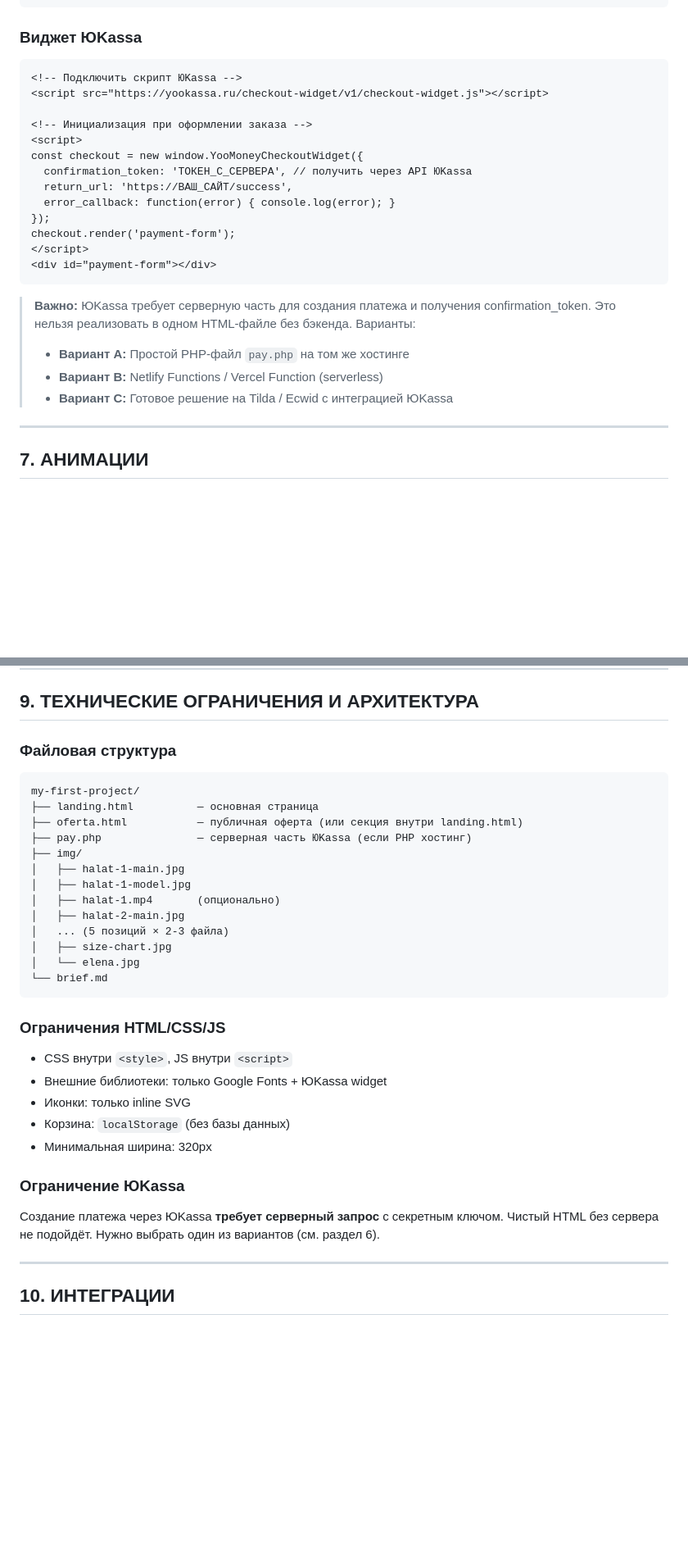
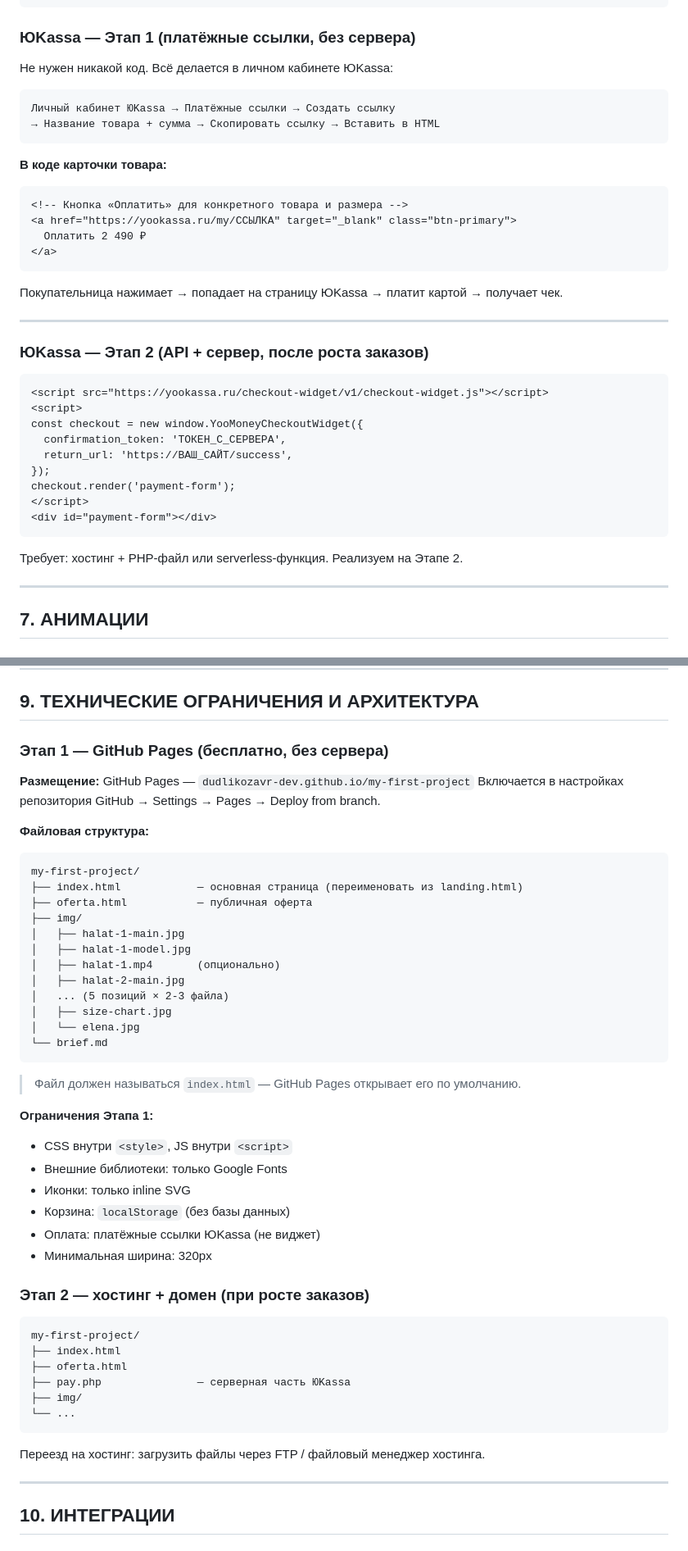
Before and after one commit to dudlikozavr-dev/my-first-project, a Markdown page: brief.md, 2 parts joined by grey strips. Shown at 82% size. GitHub-like rendering; blank space fills up the shorter version.

````diff
--- a/brief.md
+++ b/brief.md
@@ -565,28 +587,42 @@ body { font-size: clamp(0.95rem, 2vw, 1.1rem); }
 }
 ```
 
-### Виджет ЮKassa
+### ЮKassa — Этап 1 (платёжные ссылки, без сервера)
+
+Не нужен никакой код. Всё делается в личном кабинете ЮKassa:
+
+```
+Личный кабинет ЮKassa → Платёжные ссылки → Создать ссылку
+→ Название товара + сумма → Скопировать ссылку → Вставить в HTML
+```
+
+**В коде карточки товара:**
+```html
+<!-- Кнопка «Оплатить» для конкретного товара и размера -->
+<a href="https://yookassa.ru/my/ССЫЛКА" target="_blank" class="btn-primary">
+  Оплатить 2 490 ₽
+</a>
+```
+
+Покупательница нажимает → попадает на страницу ЮKassa → платит картой → получает чек.
+
+---
+
+### ЮKassa — Этап 2 (API + сервер, после роста заказов)
 
 ```html
-<!-- Подключить скрипт ЮKassa -->
 <script src="https://yookassa.ru/checkout-widget/v1/checkout-widget.js"></script>
-
-<!-- Инициализация при оформлении заказа -->
 <script>
 const checkout = new window.YooMoneyCheckoutWidget({
-  confirmation_token: 'ТОКЕН_С_СЕРВЕРА', // получить через API ЮKassa
+  confirmation_token: 'ТОКЕН_С_СЕРВЕРА',
   return_url: 'https://ВАШ_САЙТ/success',
-  error_callback: function(error) { console.log(error); }
 });
 checkout.render('payment-form');
 </script>
 <div id="payment-form"></div>
 ```
 
-> **Важно:** ЮKassa требует серверную часть для создания платежа и получения confirmation_token. Это нельзя реализовать в одном HTML-файле без бэкенда. Варианты:
-> - **Вариант A:** Простой PHP-файл `pay.php` на том же хостинге
-> - **Вариант B:** Netlify Functions / Vercel Function (serverless)
-> - **Вариант C:** Готовое решение на Tilda / Ecwid с интеграцией ЮKassa
+Требует: хостинг + PHP-файл или serverless-функция. Реализуем на Этапе 2.
 
 ---
 
@@ -656,13 +692,17 @@ document.querySelectorAll('.reveal').forEach(el => io.observe(el));
 
 ## 9. ТЕХНИЧЕСКИЕ ОГРАНИЧЕНИЯ И АРХИТЕКТУРА
 
-### Файловая структура
+### Этап 1 — GitHub Pages (бесплатно, без сервера)
+
+**Размещение:** GitHub Pages — `dudlikozavr-dev.github.io/my-first-project`
+Включается в настройках репозитория GitHub → Settings → Pages → Deploy from branch.
+
+**Файловая структура:**
 
 ```
 my-first-project/
-├── landing.html          — основная страница
-├── oferta.html           — публичная оферта (или секция внутри landing.html)
-├── pay.php               — серверная часть ЮKassa (если PHP хостинг)
+├── index.html            — основная страница (переименовать из landing.html)
+├── oferta.html           — публичная оферта
 ├── img/
 │   ├── halat-1-main.jpg
 │   ├── halat-1-model.jpg
@@ -674,17 +714,28 @@ my-first-project/
 └── brief.md
 ```
 
-### Ограничения HTML/CSS/JS
+> Файл должен называться `index.html` — GitHub Pages открывает его по умолчанию.
 
+**Ограничения Этапа 1:**
 - CSS внутри `<style>`, JS внутри `<script>`
-- Внешние библиотеки: только Google Fonts + ЮKassa widget
+- Внешние библиотеки: только Google Fonts
 - Иконки: только inline SVG
 - Корзина: `localStorage` (без базы данных)
+- Оплата: платёжные ссылки ЮKassa (не виджет)
 - Минимальная ширина: 320px
 
-### Ограничение ЮKassa
+### Этап 2 — хостинг + домен (при росте заказов)
 
-Создание платежа через ЮKassa **требует серверный запрос** с секретным ключом. Чистый HTML без сервера не подойдёт. Нужно выбрать один из вариантов (см. раздел 6).
+```
+my-first-project/
+├── index.html
+├── oferta.html
+├── pay.php               — серверная часть ЮKassa
+├── img/
+└── ...
+```
+
+Переезд на хостинг: загрузить файлы через FTP / файловый менеджер хостинга.
 
 ---
 
````
Also changed, not shown: other parts of brief.md (+67 -40 lines).
